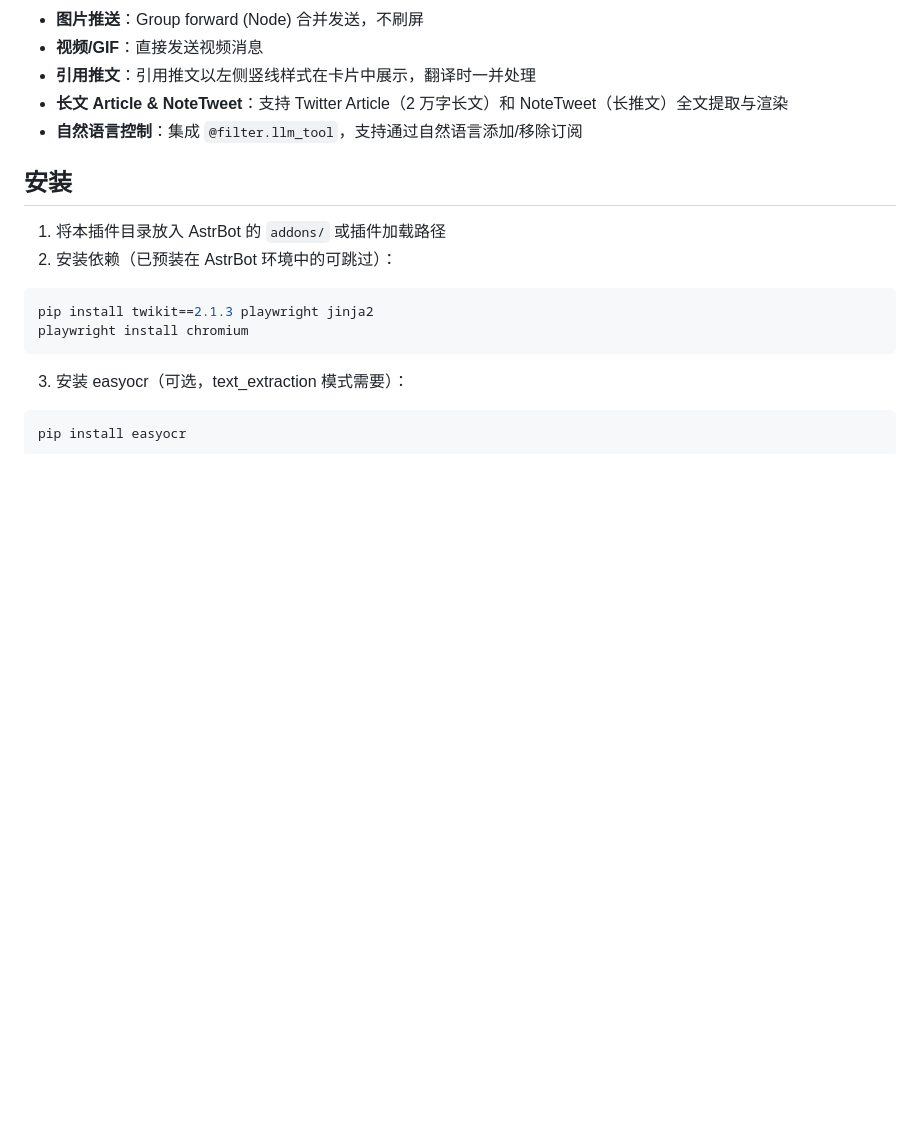
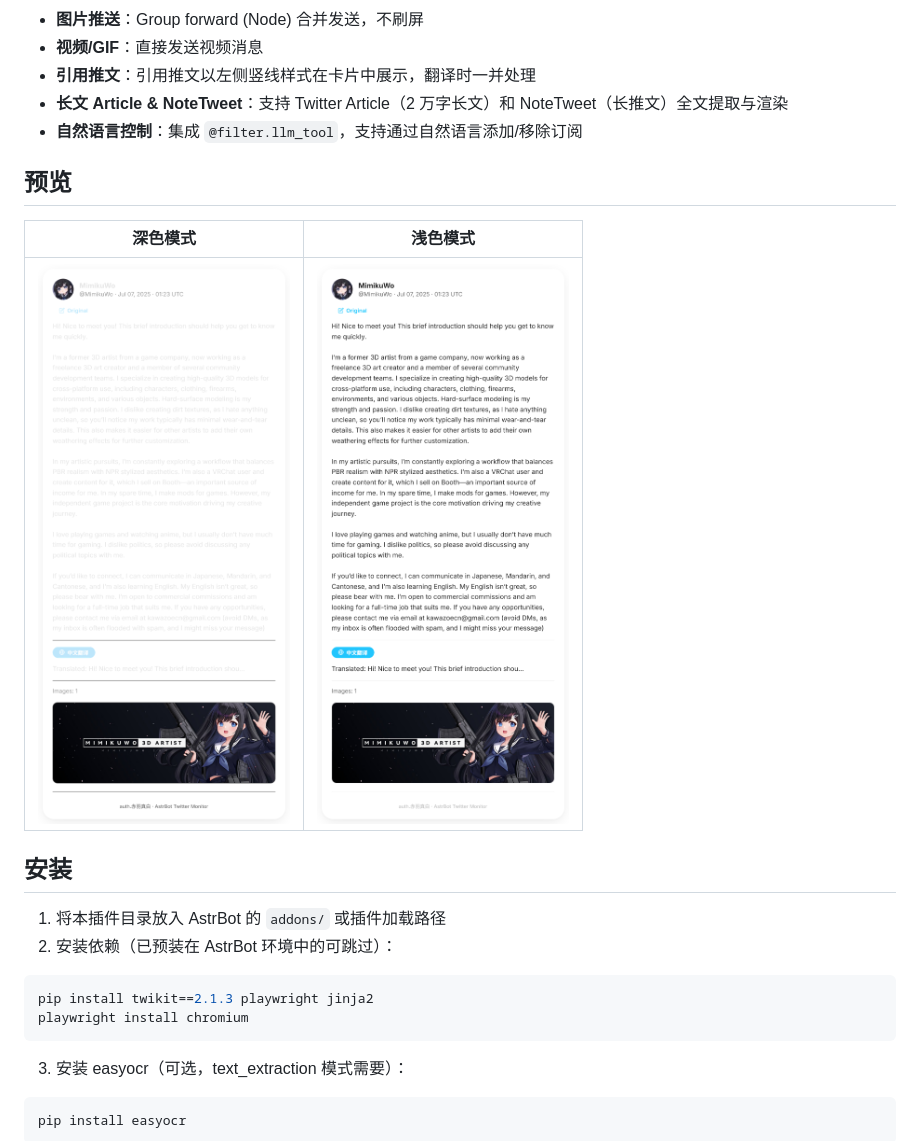
Before and after one commit to LilycleHeart/astrbot_plugin_denpa_push, a Markdown page: README.md, the part around the change. Drawn GitHub-style; pictures changed too: preview_dark.png (added), preview_light.png (added); blank space fills up the shorter version.

Commit message:
docs: add dark/light preview images to README

```diff
--- a/README.md
+++ b/README.md
@@ -14,6 +14,12 @@
 - **引用推文**：引用推文以左侧竖线样式在卡片中展示，翻译时一并处理
 - **长文 Article & NoteTweet**：支持 Twitter Article（2 万字长文）和 NoteTweet（长推文）全文提取与渲染
 - **自然语言控制**：集成 `@filter.llm_tool`，支持通过自然语言添加/移除订阅
+
+## 预览
+
+| 深色模式 | 浅色模式 |
+|---------|---------|
+| ![Dark](preview_dark.png) | ![Light](preview_light.png) |
 
 ## 安装
 
```
